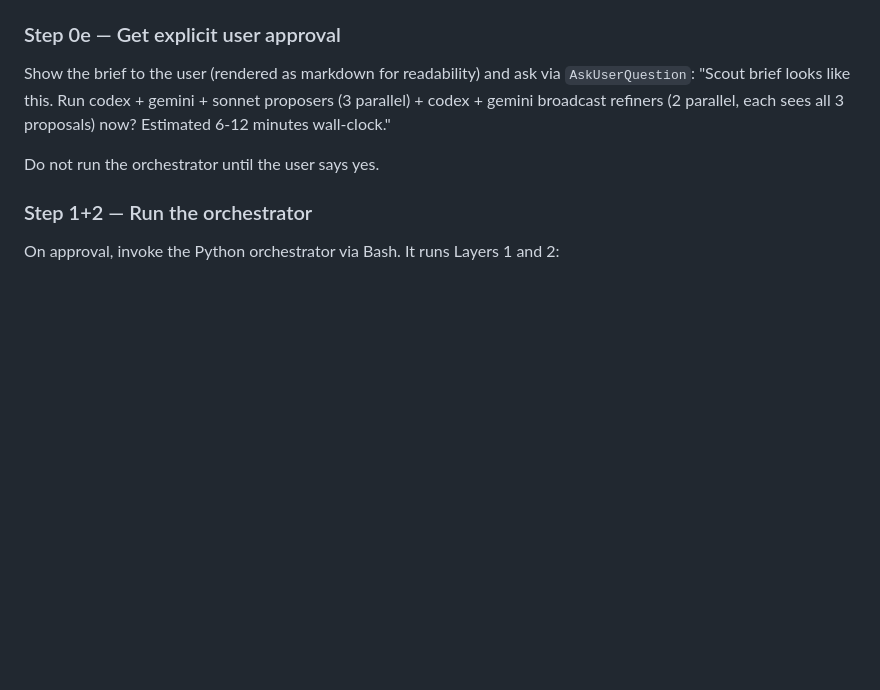
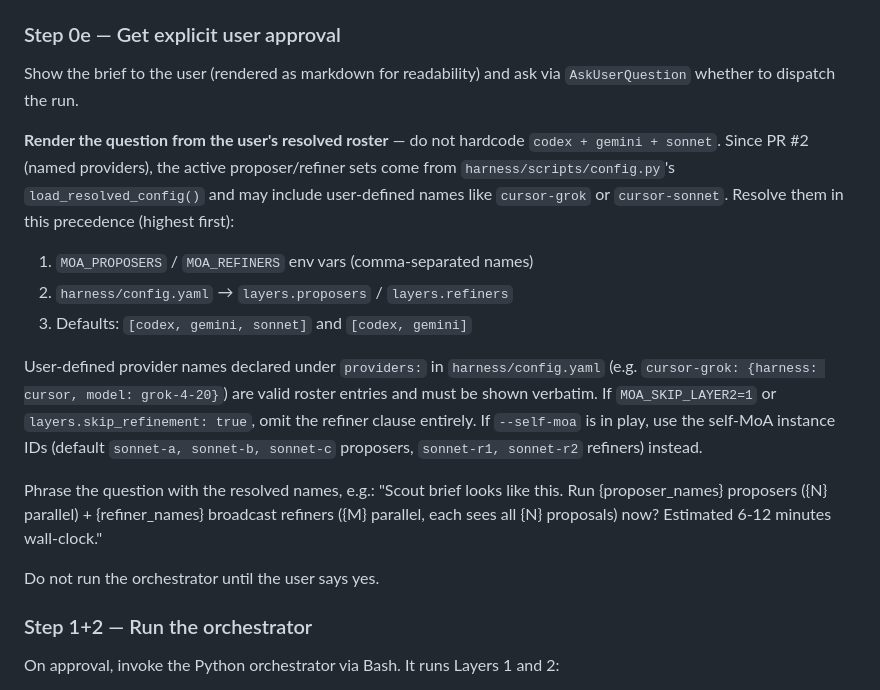
Before and after one commit to drivelineresearch/moa-x, a Markdown page: harness/SKILL.md, the part around the change. Rendered like a GitHub page; blank space fills up the shorter version.

```diff
--- a/harness/SKILL.md
+++ b/harness/SKILL.md
@@ -165,9 +165,31 @@ The brief MUST contain these top-level fields:
 
 ### Step 0e — Get explicit user approval
 Show the brief to the user (rendered as markdown for readability) and ask
-via `AskUserQuestion`: "Scout brief looks like this. Run codex + gemini +
-sonnet proposers (3 parallel) + codex + gemini broadcast refiners (2
-parallel, each sees all 3 proposals) now? Estimated 6-12 minutes wall-clock."
+via `AskUserQuestion` whether to dispatch the run.
+
+**Render the question from the user's resolved roster** — do not hardcode
+`codex + gemini + sonnet`. Since PR #2 (named providers), the active
+proposer/refiner sets come from `harness/scripts/config.py`'s
+`load_resolved_config()` and may include user-defined names like
+`cursor-grok` or `cursor-sonnet`. Resolve them in this precedence
+(highest first):
+
+1. `MOA_PROPOSERS` / `MOA_REFINERS` env vars (comma-separated names)
+2. `harness/config.yaml` → `layers.proposers` / `layers.refiners`
+3. Defaults: `[codex, gemini, sonnet]` and `[codex, gemini]`
+
+User-defined provider names declared under `providers:` in
+`harness/config.yaml` (e.g. `cursor-grok: {harness: cursor, model: grok-4-20}`)
+are valid roster entries and must be shown verbatim. If
+`MOA_SKIP_LAYER2=1` or `layers.skip_refinement: true`, omit the refiner
+clause entirely. If `--self-moa` is in play, use the self-MoA instance IDs
+(default `sonnet-a, sonnet-b, sonnet-c` proposers, `sonnet-r1, sonnet-r2`
+refiners) instead.
+
+Phrase the question with the resolved names, e.g.:
+"Scout brief looks like this. Run {proposer_names} proposers ({N}
+parallel) + {refiner_names} broadcast refiners ({M} parallel, each sees
+all {N} proposals) now? Estimated 6-12 minutes wall-clock."
 
 Do not run the orchestrator until the user says yes.
 
```
Also changed, not shown: harness/prompts/scout.md (+15 -4 lines).
